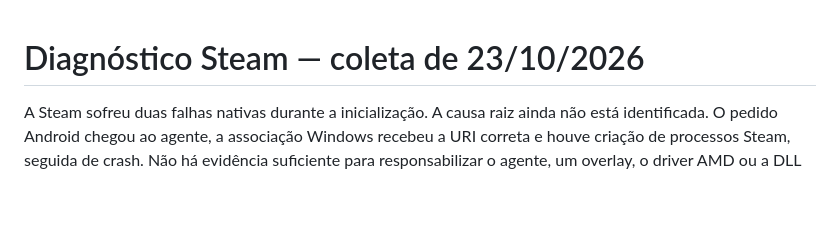
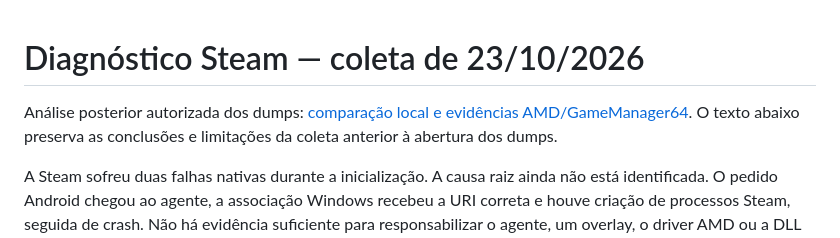
Before and after one commit to MatLone/LoneSmartRoom, a Markdown page: docs/STEAM-CRASH-DIAGNOSIS.md, the part around the change. Rendered like a GitHub page; blank space fills up the shorter version.

Commit message:
docs: compare Steam dumps and identify AMD GameManager stack recursion

```diff
--- a/docs/STEAM-CRASH-DIAGNOSIS.md
+++ b/docs/STEAM-CRASH-DIAGNOSIS.md
@@ -1,4 +1,7 @@
 # Diagnóstico Steam — coleta de 23/10/2026
+
+Análise posterior autorizada dos dumps: [comparação local e evidências AMD/GameManager64](STEAM-DUMP-COMPARISON.md).
+O texto abaixo preserva as conclusões e limitações da coleta anterior à abertura dos dumps.
 
 A Steam sofreu duas falhas nativas durante a inicialização. A causa raiz ainda
 não está identificada. O pedido Android chegou ao agente, a associação Windows
```
Also changed, not shown: docs/STEAM-DUMP-COMPARISON.md (added, +183 -0 lines).
